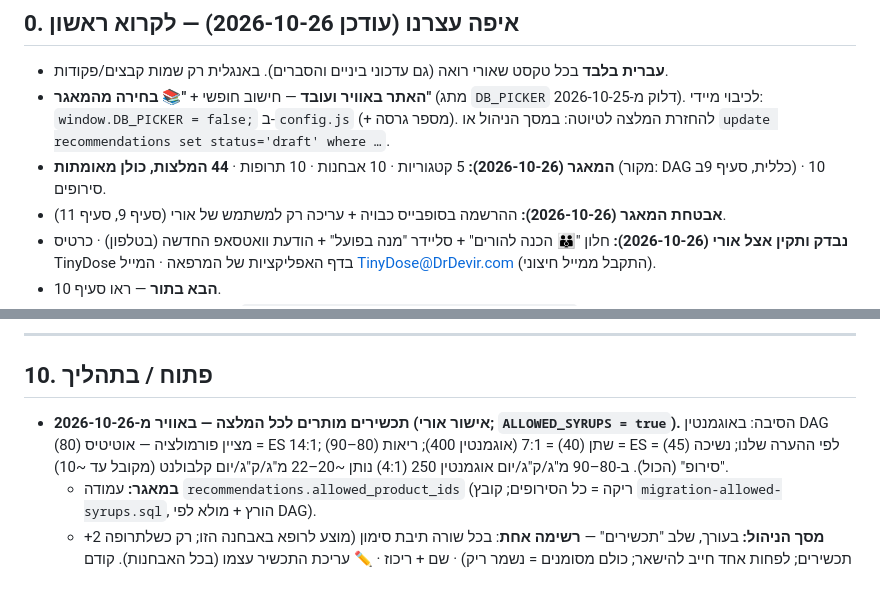
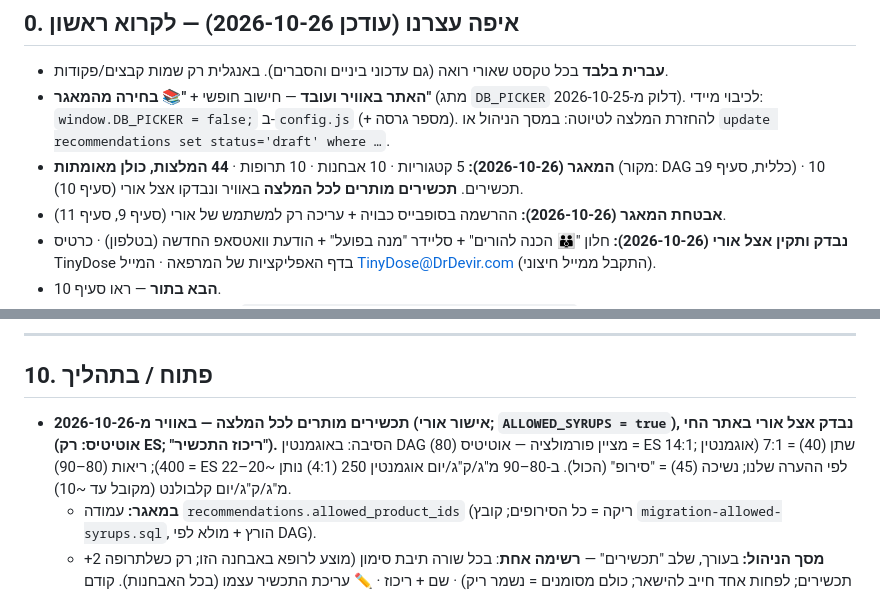
Before and after one commit to oridevir/TinyDose, a Markdown page: CLAUDE.md, 2 parts joined by grey strips. GitHub-like rendering.

Commit message:
Docs: allowed preparations checked live by Ori
Co-Authored-By: Claude Opus 5.5 <noreply@anthropic.com>
Claude-Session: https://claude.ai/code/session_01DTfT4o9Tu7JtRuJ8H8NoGp

```diff
--- a/CLAUDE.md
+++ b/CLAUDE.md
@@ -11,7 +11,7 @@
 
 - **עברית בלבד** בכל טקסט שאורי רואה (גם עדכוני ביניים והסברים). באנגלית רק שמות קבצים/פקודות.
 - **האתר באוויר ועובד** — חישוב חופשי + **"📚 בחירה מהמאגר"** (מתג `DB_PICKER` דלוק מ-2026-10-25). לכיבוי מיידי: `window.DB_PICKER = false;` ב-`config.js` (+ מספר גרסה). להחזרת המלצה לטיוטה: במסך הניהול או `update recommendations set status='draft' where …`.
-- **המאגר (2026-10-26):** 5 קטגוריות · 10 אבחנות · 10 תרופות · **44 המלצות, כולן מאומתות** (מקור: DAG כללית, סעיף 9ב) · 10 סירופים.
+- **המאגר (2026-10-26):** 5 קטגוריות · 10 אבחנות · 10 תרופות · **44 המלצות, כולן מאומתות** (מקור: DAG כללית, סעיף 9ב) · 10 תכשירים. **תכשירים מותרים לכל המלצה** באוויר ונבדקו אצל אורי (סעיף 10).
 - **אבטחת המאגר (2026-10-26):** ההרשמה בסופבייס כבויה + עריכה רק למשתמש של אורי (סעיף 9, סעיף 11).
 - **נבדק ותקין אצל אורי (2026-10-26):** חלון "👪 הכנה להורים" + סליידר "מנה בפועל" + הודעת וואטסאפ החדשה (בטלפון) · כרטיס TinyDose בדף האפליקציות של המרפאה · המייל TinyDose@DrDevir.com (התקבל ממייל חיצוני).
 - **הבא בתור** — ראו סעיף 10.
@@ -283,7 +283,7 @@ Fredoka (TinyDose, בלון), Varela Round (טקסט), Secular One (מספרים
 
 ## 10. פתוח / בתהליך
 
-- **תכשירים מותרים לכל המלצה — באוויר מ-2026-10-26 (אישור אורי; `ALLOWED_SYRUPS = true`).** הסיבה: באוגמנטין DAG מציין פורמולציה — אוטיטיס (80) = ES 14:1; שתן (40) = 7:1 (אוגמנטין 400); ריאות (80–90) = ES לפי ההערה שלנו; נשיכה (45) = "סירופ" (הכול). ב-80–90 מ"ג/ק"ג/יום אוגמנטין 250 (4:1) נותן ~20–22 מ"ג/ק"ג/יום קלבולנט (מקובל עד ~10).
+- **תכשירים מותרים לכל המלצה — באוויר מ-2026-10-26 (אישור אורי; `ALLOWED_SYRUPS = true`), נבדק אצל אורי באתר החי (אוטיטיס: רק ES; "ריכוז התכשיר").** הסיבה: באוגמנטין DAG מציין פורמולציה — אוטיטיס (80) = ES 14:1; שתן (40) = 7:1 (אוגמנטין 400); ריאות (80–90) = ES לפי ההערה שלנו; נשיכה (45) = "סירופ" (הכול). ב-80–90 מ"ג/ק"ג/יום אוגמנטין 250 (4:1) נותן ~20–22 מ"ג/ק"ג/יום קלבולנט (מקובל עד ~10).
   - **במאגר:** עמודה `recommendations.allowed_product_ids` (ריקה = כל הסירופים; קובץ `migration-allowed-syrups.sql`, הורץ + מולא לפי DAG).
   - **מסך הניהול:** בעורך, שלב "תכשירים" — **רשימה אחת**: בכל שורה תיבת סימון (מוצע לרופא באבחנה הזו; רק כשלתרופה 2+ תכשירים; לפחות אחד חייב להישאר; כולם מסומנים = נשמר ריק) · שם + ריכוז · ✏️ עריכת התכשיר עצמו (בכל האבחנות). קודם היו שתי רשימות נפרדות — אורי: כפול ומבלבל. התצוגה המקדימה, הסיכום והכרטיס — רק המותרים.
   - **דף החישוב:** מתג `window.ALLOWED_SYRUPS` ב-`config.js` (דלוק). `false` = כל התכשירים בכל אבחנה; תצוגה מקדימה גם כשכבוי: `?exp=1`. `syrupsFor()` ב-`db-picker.js`; רשימה שלא תואמת אף סירופ = כל הסירופים.
```
